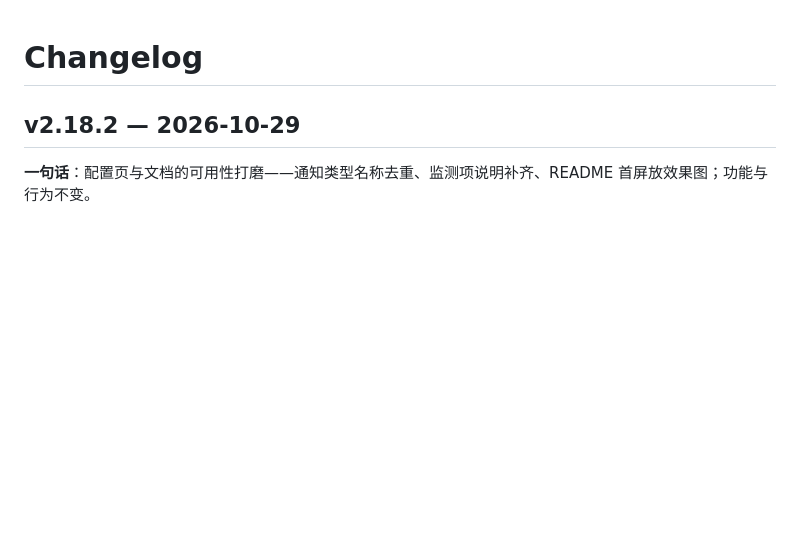
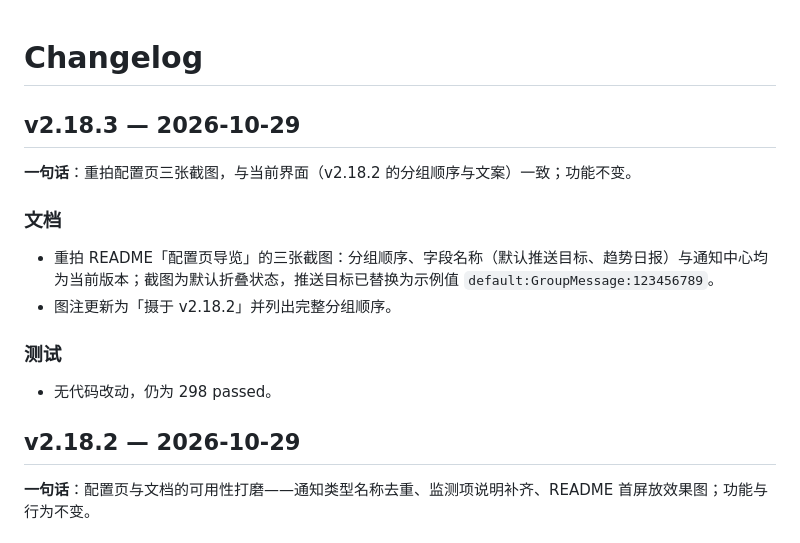
Before and after one commit to SX0YYYY/astrbot_plugin_statuscard, a Markdown page: CHANGELOG.md, the part around the change. Rendered like a GitHub page; blank space fills up the shorter version.

```diff
--- a/CHANGELOG.md
+++ b/CHANGELOG.md
@@ -1,4 +1,17 @@
 # Changelog
+
+## v2.18.3 — 2026-10-29
+
+**一句话**：重拍配置页三张截图，与当前界面（v2.18.2 的分组顺序与文案）一致；功能不变。
+
+### 文档
+
+- 重拍 README「配置页导览」的三张截图：分组顺序、字段名称（默认推送目标、趋势日报）与通知中心均为当前版本；截图为默认折叠状态，推送目标已替换为示例值 `default:GroupMessage:123456789`。
+- 图注更新为「摄于 v2.18.2」并列出完整分组顺序。
+
+### 测试
+
+- 无代码改动，仍为 298 passed。
 
 ## v2.18.2 — 2026-10-29
 
```
Also changed, not shown: README.md (+3 -2 lines), docs/config-page-1.png, docs/config-page-2.png, docs/config-page-3.png, 2 other files.
